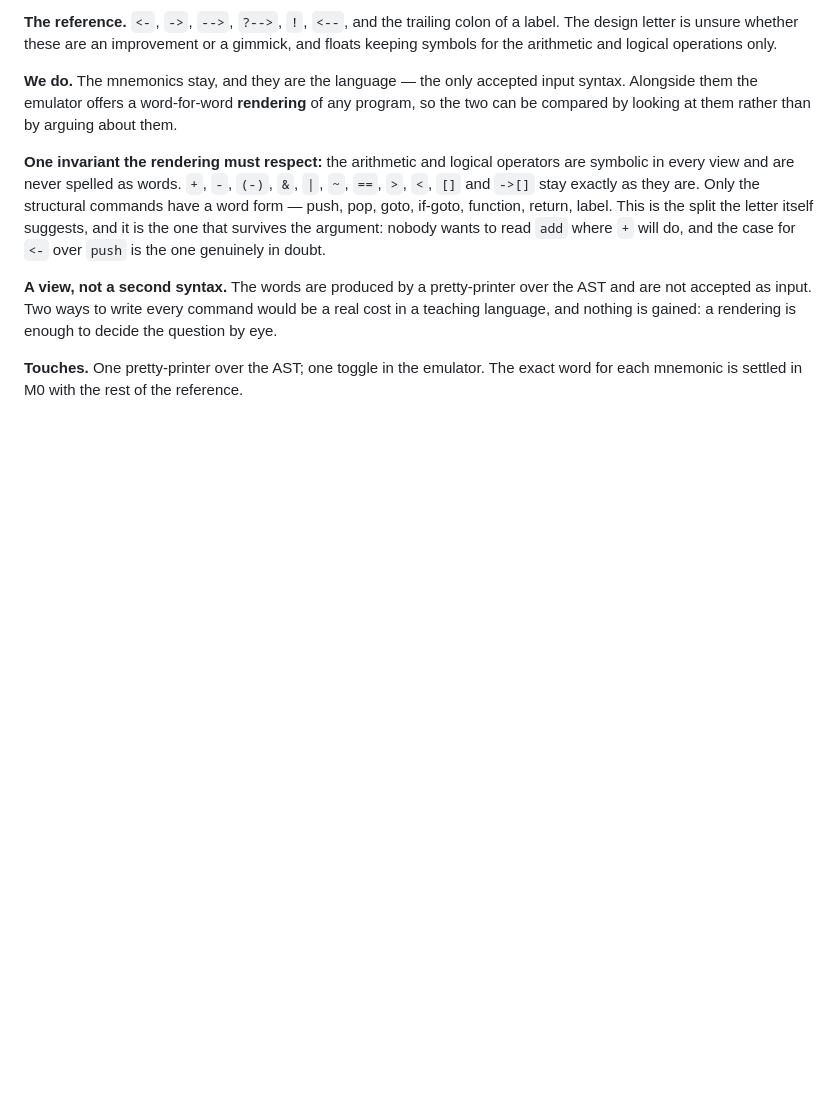
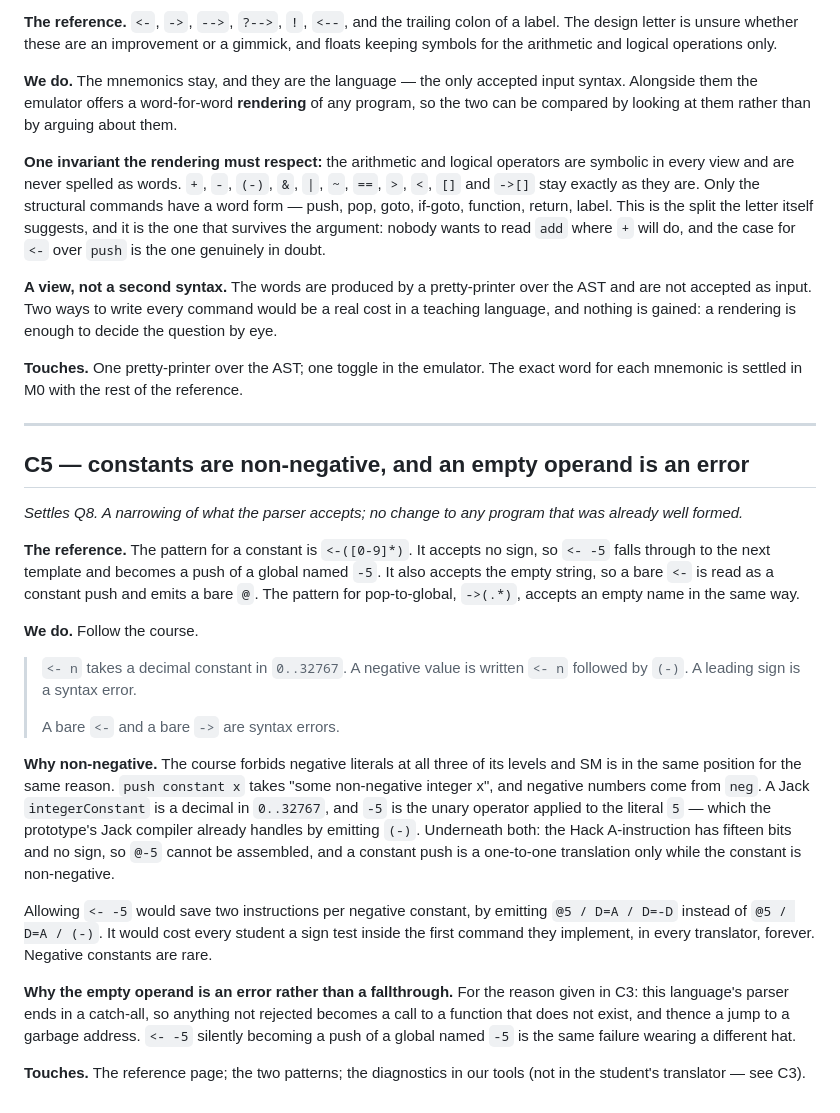
Before and after one commit to Rami5743/SM, a Markdown page: spec/CORRECTIONS.md, the part around the change. Drawn GitHub-style; blank space fills up the shorter version.

```diff
--- a/spec/CORRECTIONS.md
+++ b/spec/CORRECTIONS.md
@@ -144,3 +144,46 @@ enough to decide the question by eye.
 
 **Touches.** One pretty-printer over the AST; one toggle in the emulator. The
 exact word for each mnemonic is settled in M0 with the rest of the reference.
+
+---
+
+## C5 — constants are non-negative, and an empty operand is an error
+
+*Settles Q8. A narrowing of what the parser accepts; no change to any program
+that was already well formed.*
+
+**The reference.** The pattern for a constant is `<-([0-9]*)`. It accepts no
+sign, so `<- -5` falls through to the next template and becomes a push of a
+global named `-5`. It also accepts the empty string, so a bare `<-` is read as
+a constant push and emits a bare `@`. The pattern for pop-to-global, `->(.*)`,
+accepts an empty name in the same way.
+
+**We do.** Follow the course.
+
+> `<- n` takes a decimal constant in `0..32767`. A negative value is written
+> `<- n` followed by `(-)`. A leading sign is a syntax error.
+>
+> A bare `<-` and a bare `->` are syntax errors.
+
+**Why non-negative.** The course forbids negative literals at all three of its
+levels and SM is in the same position for the same reason. `push constant x`
+takes "some non-negative integer x", and negative numbers come from `neg`. A
+Jack `integerConstant` is a decimal in `0..32767`, and `-5` is the unary
+operator applied to the literal `5` — which the prototype's Jack compiler
+already handles by emitting `(-)`. Underneath both: the Hack A-instruction has
+fifteen bits and no sign, so `@-5` cannot be assembled, and a constant push is
+a one-to-one translation only while the constant is non-negative.
+
+Allowing `<- -5` would save two instructions per negative constant, by emitting
+`@5 / D=A / D=-D` instead of `@5 / D=A / (-)`. It would cost every student a
+sign test inside the first command they implement, in every translator, forever.
+Negative constants are rare.
+
+**Why the empty operand is an error rather than a fallthrough.** For the reason
+given in C3: this language's parser ends in a catch-all, so anything not
+rejected becomes a call to a function that does not exist, and thence a jump to
+a garbage address. `<- -5` silently becoming a push of a global named `-5` is
+the same failure wearing a different hat.
+
+**Touches.** The reference page; the two patterns; the diagnostics in our tools
+(not in the student's translator — see C3).
```
Also changed, not shown: PLAN.md (+4 -2 lines), spec/INVENTORY.md (+10 -38 lines).
